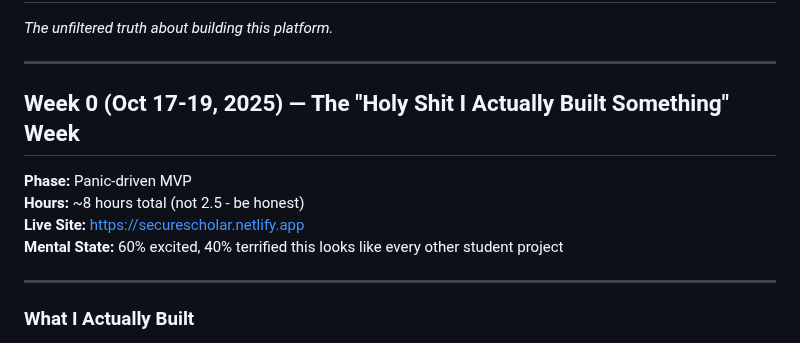
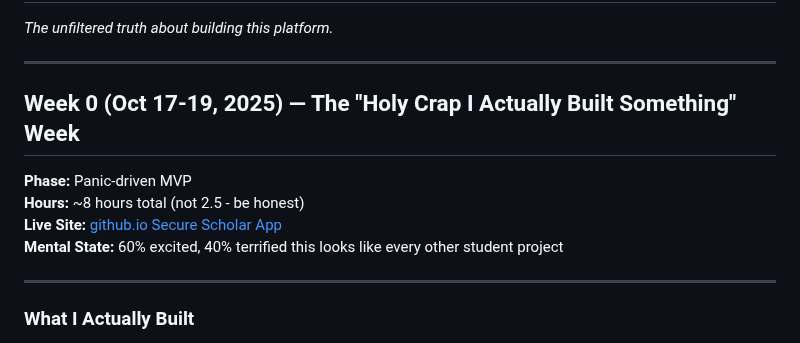
Before and after one commit to AaravArora3835/SecureScholar-Platform, a Markdown page: DEVLOG.md, the part around the change. Drawn GitHub-style.

```diff
--- a/DEVLOG.md
+++ b/DEVLOG.md
@@ -3,11 +3,11 @@
 
 ---
 
-## Week 0 (Oct 17-19, 2025) — The "Holy Shit I Actually Built Something" Week
+## Week 0 (Oct 17-19, 2025) — The "Holy Crap I Actually Built Something" Week
 
 **Phase:** Panic-driven MVP
 **Hours:** ~8 hours total (not 2.5 - be honest)
-**Live Site:** [https://securescholar.netlify.app](https://securescholar.netlify.app)
+**Live Site:** [github.io Secure Scholar App](https://aaravarora3835.github.io/SecureScholar-Platform/)
 **Mental State:** 60% excited, 40% terrified this looks like every other student project
 
 ---
```
